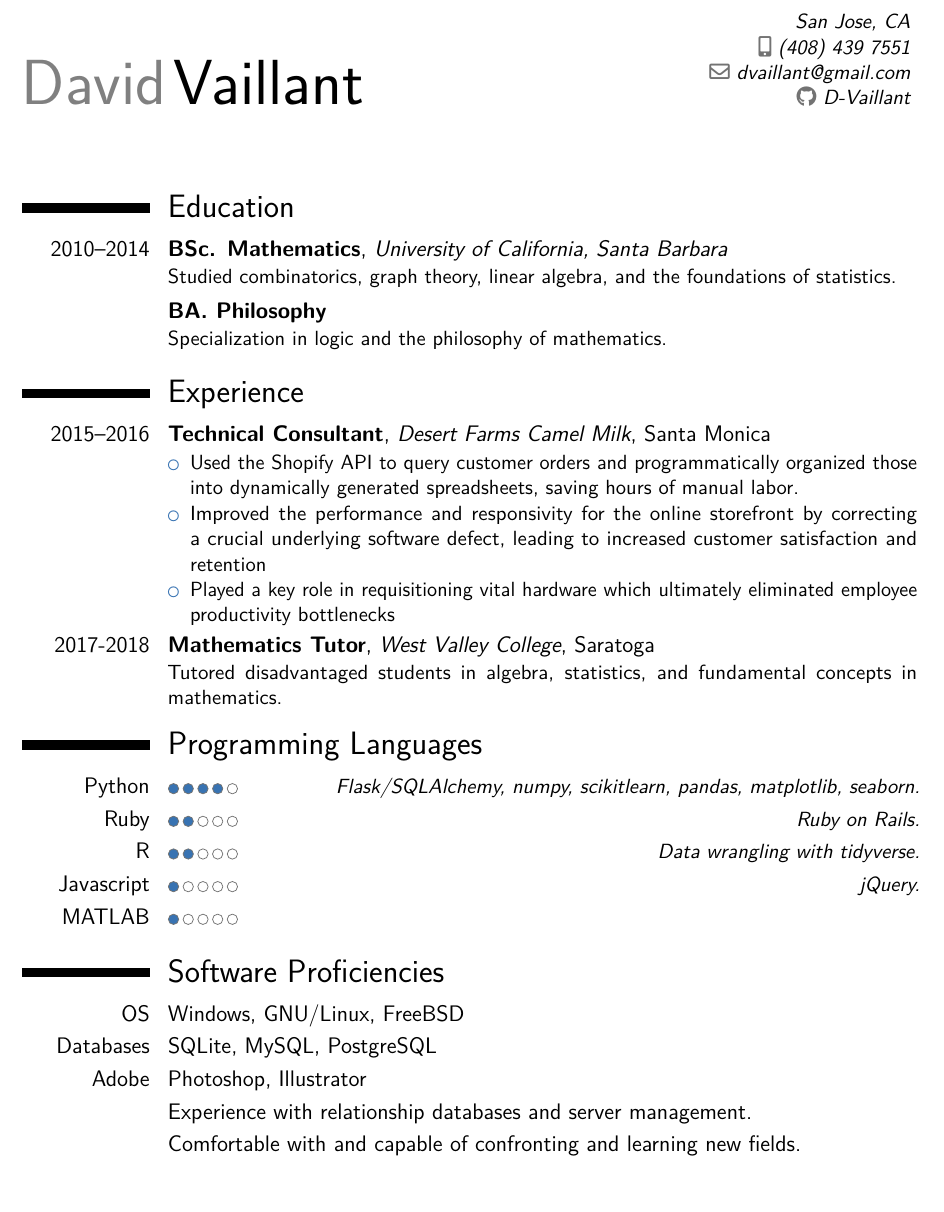
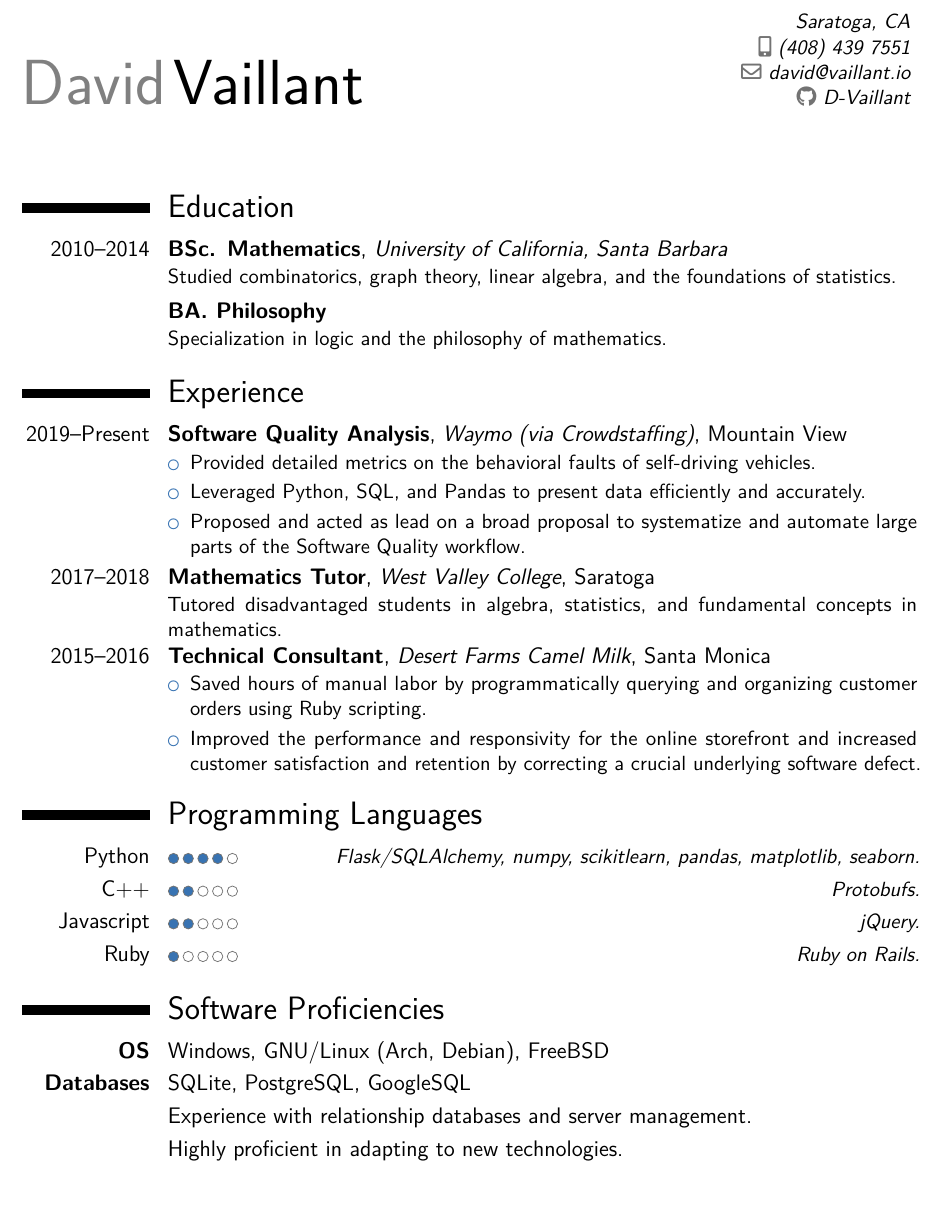
Before and after one commit to D-Vaillant/resume, a LaTeX CV (Software.tex): part of the page, cut at the place of the change. Compiled offline with pdfLaTeX.

Commit message:
Cleaned up, updated.

```diff
--- a/Software.tex
+++ b/Software.tex
@@ -41,33 +37,22 @@
 % personal data
 \name{David}{Vaillant}
 %\title{Resumé title}                               % optional, remove / comment the line if not wanted
-\address{San Jose, CA}{}{}% optional, remove / comment the line if not wanted; the "postcode city" and "country" arguments can be omitted or provided empty
+\address{Saratoga, CA}{}{}% optional, remove / comment the line if not wanted; the "postcode city" and "country" arguments can be omitted or provided empty
 \phone[mobile]{(408)~439~7551}                   % optional, remove / comment the line if not wanted; the optional "type" of the phone can be "mobile" (default), "fixed" or "fax"
-\email{dvaillant@gmail.com}                               % optional, remove / comment the line if not wanted
+\email{david@vaillant.io}                               % optional, remove / comment the line if not wanted
 %\homepage{vaillant.io}                         % optional, remove / comment the line if not wanted
 %\social[linkedin]{john.doe}                        % optional, remove / comment the line if not wanted
 %\social[twitter]{jdoe}                             % optional, remove / comment the line if not wanted
 \social[github]{D-Vaillant}                              % optional, remove / comment the line if not wanted
 %\extrainfo{additional information}                 % optional, remove / comment the line if not wanted
-%\photo[64pt][0.4pt]{picture}                       % optional, remove / comment the line if not wanted; '64pt' is the height the picture must be resized to, 0.4pt is the thickness of the frame around it (put it to 0pt for no frame) and 'picture' is the name of the picture file
 %\quote{Some quote}                                 % optional, remove / comment the line if not wanted
 
-% bibliography adjustements (only useful if you make citations in your resume, or print a list of publications using BibTeX)
-%   to show numerical labels in the bibliography (default is to show no labels)
-%\makeatletter\renewcommand*{\bibliographyitemlabel}{\@biblabel{\arabic{enumiv}}}\makeatother
-%   to redefine the bibliography heading string ("Publications")
-%\renewcommand{\refname}{Articles}
-
-% bibliography with mutiple entries
-%\usepackage{multibib}
-%\newcites{book,misc}{{Books},{Others}}
 %----------------------------------------------------------------------------------
 %            content
 %----------------------------------------------------------------------------------
 \begin{document}
 \newcommand{\tikzcircle}[2][color2,fill=color1]{\tikz[baseline=-0.5ex]\draw[#1,radius=#2] (0,0) circle ;}%
 \newcommand{\progress}[1]{\Repeat{#1}{\tikzcircle{2.75pt}\,}\Repeat{5-#1}{\tikzcircle[color2,fill=white]{2.75pt}\,}}%
-%\begin{CJK*}{UTF8}{gbsn}                          % to typeset your resume in Chinese using CJK
 %-----       resume       ---------------------------------------------------------
 \makecvtitle
 
@@ -78,54 +63,37 @@
 %\cventry{year--year}{Degree}{Institution}{City}{\textit{Grade}}{Description}
 
 \section{Experience}
-\cventry{2015--2016}{Technical Consultant}{Desert Farms Camel Milk}{Santa Monica}{}{%
-\begin{itemize}%
-\item Used the Shopify API to query customer orders and programmatically organized those into dynamically generated spreadsheets, saving hours of manual labor.
-\item Improved the performance and responsivity for the online storefront by correcting a crucial underlying software defect, leading to increased customer satisfaction and retention
-\item Played a key role in requisitioning vital hardware which ultimately eliminated employee productivity bottlenecks
-\end{itemize}}
-
-\cventry{2017-2018}{Mathematics Tutor}{West Valley College}{Saratoga}{}{Tutored disadvantaged students in algebra, statistics, and fundamental concepts in mathematics.}
+	\cventry{2019--Present}{Software Quality Analysis}{Waymo (via Crowdstaffing)}{Mountain View}{}{%
+		\begin{itemize}%
+			\setlength\itemsep{.2em}
+			\item Provided detailed metrics on the behavioral faults of self-driving vehicles.
+			\item Leveraged Python, SQL, and Pandas to present data efficiently and accurately.
+			\item Proposed and acted as lead on a broad proposal to systematize and automate large parts of the Software Quality workflow.
+		\end{itemize}}
+	\cventry{2017--2018}{Mathematics Tutor}{West Valley College}{Saratoga}{}{Tutored disadvantaged students in algebra, statistics, and fundamental concepts in mathematics.}
+	\cventry{2015--2016}{Technical Consultant}{Desert Farms Camel Milk}{Santa Monica}{}{%
+		\begin{itemize}%
+			\setlength\itemsep{.2em}
+			\item Saved hours of manual labor by programmatically querying and organizing customer orders using Ruby scripting.
+			\item Improved the performance and responsivity for the online storefront and increased customer satisfaction and retention by correcting a crucial underlying software defect.
+		\end{itemize}}
 
 \section{Programming Languages}
 	\cvitemwithcomment{Python}{\progress{4}}{Flask/SQLAlchemy, numpy, scikitlearn, pandas, matplotlib, seaborn.}
-	\cvitemwithcomment{Ruby}{\progress{2}}{Ruby on Rails.}
-	\cvitemwithcomment{R}{\progress{2}}{Data wrangling with tidyverse.}
-	\cvitemwithcomment{Javascript}{\progress{1}}{jQuery.}
-	\cvitem{MATLAB}{\progress{1}}
+	\cvitemwithcomment{C++}{\progress{2}}{Protobufs.}
+	\cvitemwithcomment{Javascript}{\progress{2}}{jQuery.}
+	\cvitemwithcomment{Ruby}{\progress{1}}{Ruby on Rails.}
 
 \section{Software Proficiencies}
-	\cvitem{OS}{Windows, GNU/Linux, FreeBSD}
-	\cvitem{Databases}{SQLite, MySQL, PostgreSQL}
-	\cvitem{Adobe}{Photoshop, Illustrator}
+	\cvitem{\textbf{OS}}{Windows, GNU/Linux (Arch, Debian), FreeBSD}
+	\cvitem{\textbf{Databases}}{SQLite, PostgreSQL, GoogleSQL}
 	\cvitem{}{Experience with relationship databases and server management.}
-	\cvitem{}{Comfortable with and capable of confronting and learning new fields.}
+	\cvitem{}{Highly proficient in adapting to new technologies.}
 \closesection
 
 \begin{hidden}
-BS MS PhD Computer Science Computer Engineering Mathematics Physics Economics related field 0-2 years of real world research experience in data science. Statistics knowledge descriptive analysis supervised unsupervised analysis Big Data technologies Hadoop Cassandra model development life-cycle-management industry/application domain Programming various languages (C++ Scala Java R) proficiency Python C++ Understanding Machine Learning linear/logistics regression discriminant analysis bagging random forest Bayesian model SVM neural networks Knowledge skills in the use of current state of the art machine learning frameworks such as Scikit-Learn H2O Keras TensorFlow Spark etc. Demonstrated ability to implement new algorithms methodologies from leading open source initiatives research papers addressing their functionalities scalability overall industrialization viability Certifying MI MOOCS a plus Applications/Domain-knowledge in Telecommunication and/IoT a plus. Ability to build nurture internal external communities Experience with data visualization dashboard creation is a plus Ability to work independently with high energy enthusiasm persistence Good communication skills in written spoken English Experience in writing presenting white papers journal articles technical blogs on the results Ability to work in a collaborative environment i.e. working with complex multiple stakeholder business units global customers technology other ecosystem partners in a multi-culture global matrix organization with sensitivity persistence
+	tensorflow keras scikit-learn machine learning statistical techniques models business effective project planning complex r sas python hadoops wide variety tools languages collaboration team decisions predictive data innovates effective communication team player professional sqlite mysql sql postgresql nginx apache web javascript self driven starter innovative analytical spss scalable pipelines scraping scrapping non-linear linear regression modelling
+
 \end{hidden}
 
-
-% Publications from a BibTeX file without multibib
-%  for numerical labels: \renewcommand{\bibliographyitemlabel}{\@biblabel{\arabic{enumiv}}}% CONSIDER MERGING WITH PREAMBLE PART
-%  to redefine the heading string ("Publications"): \renewcommand{\refname}{Articles}
-%\nocite{*}
-%\bibliographystyle{plain}
-%\bibliography{publications}                        % 'publications' is the name of a BibTeX file
-
-% Publications from a BibTeX file using the multibib package
-%\section{Publications}
-%\nocitebook{book1,book2}
-%\bibliographystylebook{plain}
-%\bibliographybook{publications}                   % 'publications' is the name of a BibTeX file
-%\nocitemisc{misc1,misc2,misc3}
-%\bibliographystylemisc{plain}
-%\bibliographymisc{publications}                   % 'publications' is the name of a BibTeX file
-
 \end{document}
-\clearpage
-%-----       letter       ---------------------------------------------------------
-% recipient data
-\recipient{Company Recruitment team}{Company, Inc.\\123 somestreet\\some city}
-\date{January 01, 1984}
```
Also changed, not shown: Paralegal.tex (deleted, +0 -128 lines), Paralegal.pdf (deleted), Software.pdf, Software.tex (37 more changed lines).
